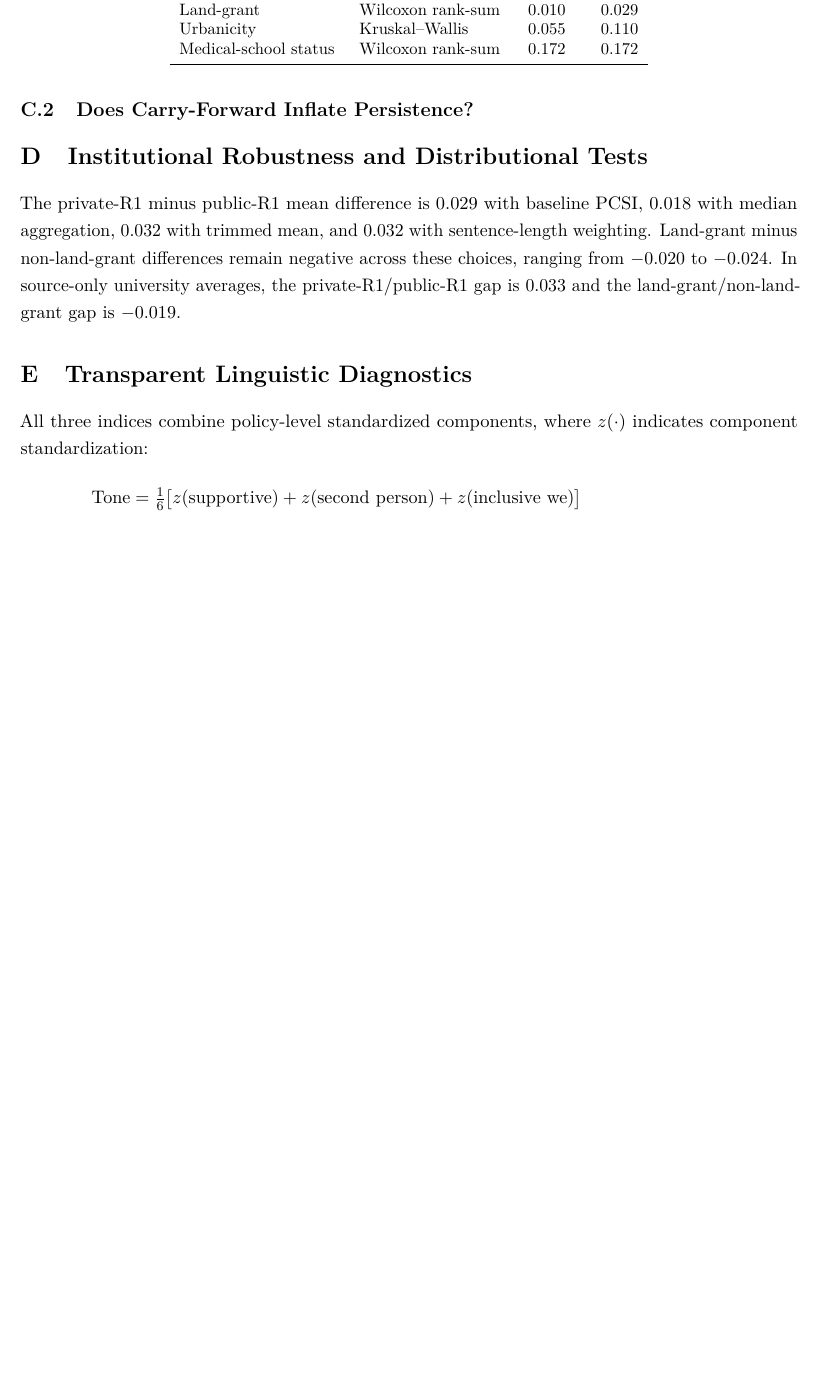
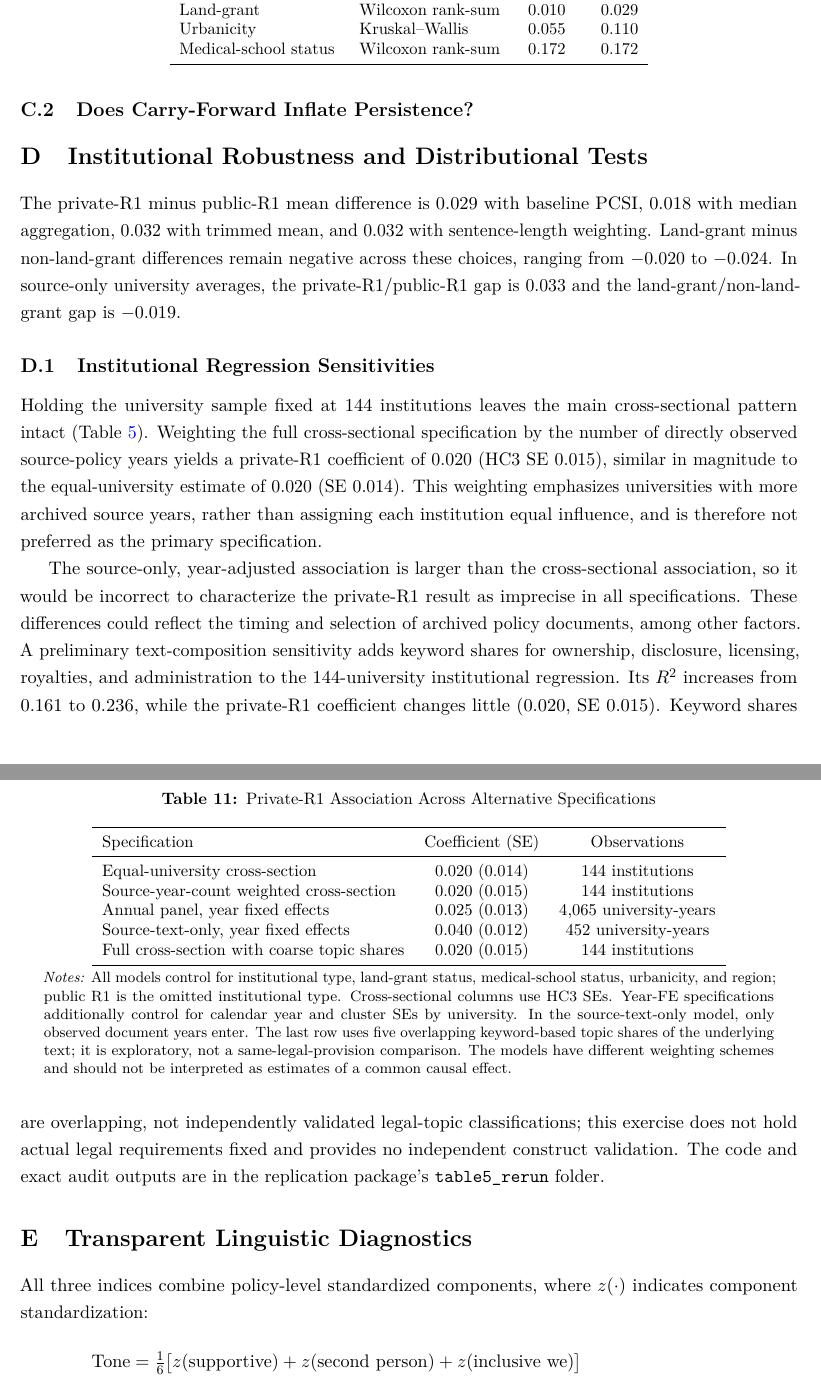
Before and after one commit to krish533/Tech-transfer-1, a LaTeX paper (Paper1_Revised/main.tex): part of page 13 of 17 before the commit and two parts of pages 13 and 14 of 18 after it, the two joined at a grey line, cut so that both start at the same text, the shorter picture padded with empty space. Compiled offline with pdfLaTeX.

Commit message:
Update Paper 1 Table 5 to common-sample rerun and add robustness findings

```diff
--- a/Paper1_Revised/main.tex
+++ b/Paper1_Revised/main.tex
@@ -167,6 +167,24 @@ The existing replication package reproduces inference from the saved classifier,
 \begin{table}[htbp]\centering\caption{Institutional Comparisons with Multiple-Testing Adjustment}\small\begin{tabular}{llrr}\toprule Characteristic&Test&Raw $p$&Holm $p$\\\midrule Carnegie classification&Kruskal--Wallis&0.004&0.014\\Land-grant&Wilcoxon rank-sum&0.010&0.029\\Urbanicity&Kruskal--Wallis&0.055&0.110\\Medical-school status&Wilcoxon rank-sum&0.172&0.172\\\bottomrule\end{tabular}\end{table}
 The private-R1 minus public-R1 mean difference is 0.029 with baseline PCSI, 0.018 with median aggregation, 0.032 with trimmed mean, and 0.032 with sentence-length weighting. Land-grant minus non-land-grant differences remain negative across these choices, ranging from $-0.020$ to $-0.024$. In source-only university averages, the private-R1/public-R1 gap is 0.033 and the land-grant/non-land-grant gap is $-0.019$.
 
+
+\subsection{Institutional Regression Sensitivities}
+Holding the university sample fixed at 144 institutions leaves the main cross-sectional pattern intact (Table \ref{tab:instreg}). Weighting the full cross-sectional specification by the number of directly observed source-policy years yields a private-R1 coefficient of 0.020 (HC3 SE 0.015), similar in magnitude to the equal-university estimate of 0.020 (SE 0.014). This weighting emphasizes universities with more archived source years, rather than assigning each institution equal influence, and is therefore not preferred as the primary specification.
+
+\begin{table}[htbp]\centering\caption{Private-R1 Association Across Alternative Specifications}\label{tab:inst_sensitivity}\small
+\begin{tabular}{lcc}\toprule
+Specification & Coefficient (SE) & Observations\\\midrule
+Equal-university cross-section & 0.020 (0.014) & 144 institutions\\
+Source-year-count weighted cross-section & 0.020 (0.015) & 144 institutions\\
+Annual panel, year fixed effects & 0.025 (0.013) & 4,065 university-years\\
+Source-text-only, year fixed effects & 0.040 (0.012) & 452 university-years\\
+Full cross-section with coarse topic shares & 0.020 (0.015) & 144 institutions\\\bottomrule
+\end{tabular}
+\par\smallskip\begin{minipage}{.94\linewidth}\footnotesize\emph{Notes:} All models control for institutional type, land-grant status, medical-school status, urbanicity, and region; public R1 is the omitted institutional type. Cross-sectional columns use HC3 SEs. Year-FE specifications additionally control for calendar year and cluster SEs by university. In the source-text-only model, only observed document years enter. The last row uses five overlapping keyword-based topic shares of the underlying text; it is exploratory, not a same-legal-provision comparison. The models have different weighting schemes and should not be interpreted as estimates of a common causal effect.\end{minipage}
+\end{table}
+
+The source-only, year-adjusted association is larger than the cross-sectional association, so it would be incorrect to characterize the private-R1 result as imprecise in all specifications. These differences could reflect the timing and selection of archived policy documents, among other factors. A preliminary text-composition sensitivity adds keyword shares for ownership, disclosure, licensing, royalties, and administration to the 144-university institutional regression. Its $R^2$ increases from 0.161 to 0.236, while the private-R1 coefficient changes little (0.020, SE 0.015). Keyword shares are overlapping, not independently validated legal-topic classifications; this exercise does not hold actual legal requirements fixed and provides no independent construct validation. The code and exact audit outputs are in the replication package's \texttt{table5\_rerun} folder.
+
 \section{Transparent Linguistic Diagnostics}
 All three indices combine policy-level standardized components, where $z(\cdot)$ indicates component standardization:
 \begin{align*}
```
Also changed, not shown: Paper1_Revised/main.tex (10 more changed lines).
